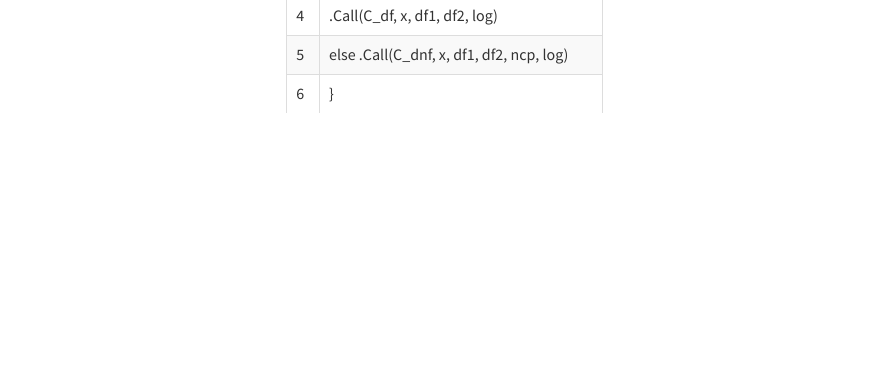
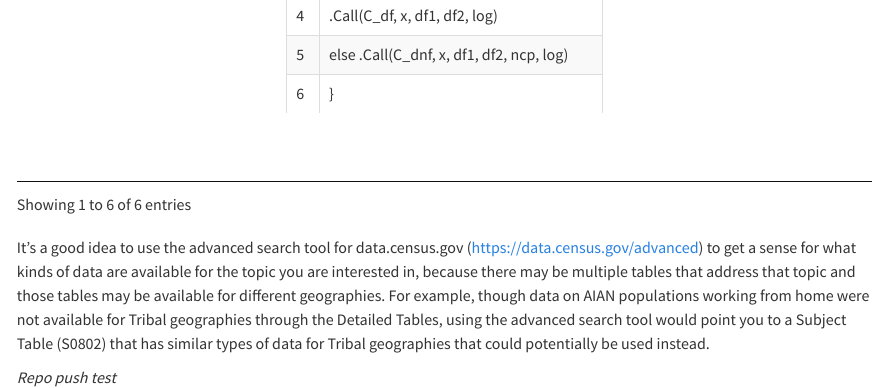
Before and after one commit to DOI-DO/census-tribal, a Quarto document (docs/census-tribal_AccessDataViaAPI.qmd): the page in a window 1100 px wide, from 18340 px down. Rendered offline with R 4.5, knitr and Pandoc in place of Quarto, with nearby package versions; some code elsewhere in the file could not run offline; long lines of code are wrapped.

Commit message:
push test
Minor edit to AccessDataViaAPI to test push access

````diff
--- a/docs/census-tribal_AccessDataViaAPI.qmd
+++ b/docs/census-tribal_AccessDataViaAPI.qmd
@@ -779,3 +779,5 @@ datatable(
 ```
 
 It's a good idea to use the advanced search tool for data.census.gov (<https://data.census.gov/advanced>) to get a sense for what kinds of data are available for the topic you are interested in, because there may be multiple tables that address that topic and those tables may be available for different geographies. For example, though data on AIAN populations working from home were not available for Tribal geographies through the Detailed Tables, using the advanced search tool would point you to a Subject Table (S0802) that has similar types of data for Tribal geographies that could potentially be used instead.
+
+*Repo push test*
````
Also changed, not shown: 1 other file.
